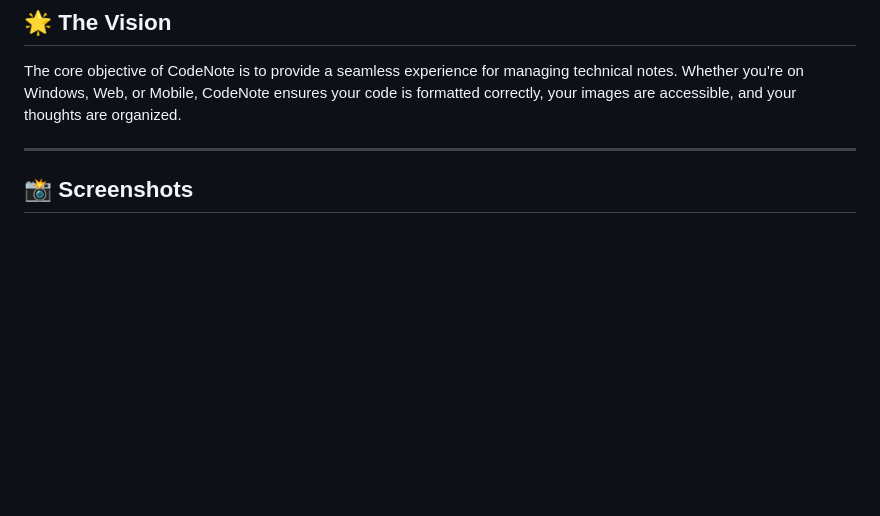
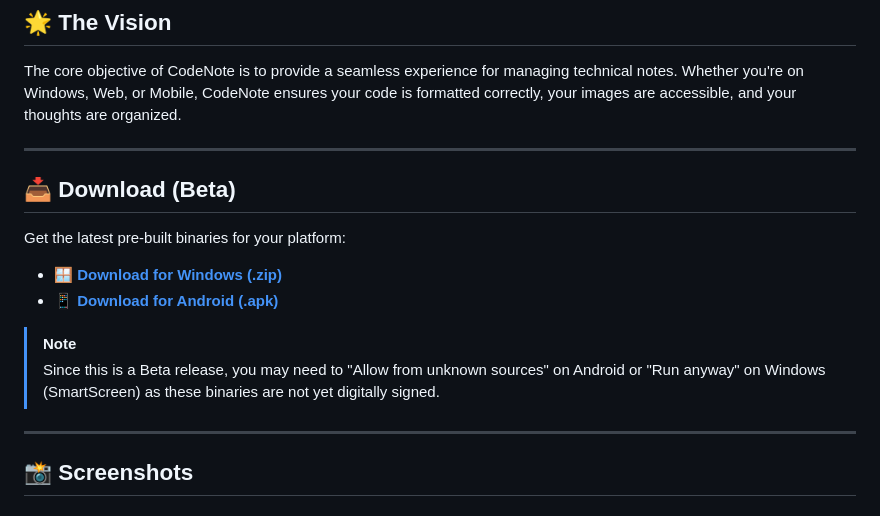
Before and after one commit to mahmoudyosrimahmoud13/code_note, a Markdown page: README.md, the part around the change. Drawn GitHub-style; blank space fills up the shorter version.

Commit message:
docs: add direct download links for Windows and Android beta releases

```diff
--- a/README.md
+++ b/README.md
@@ -4,6 +4,17 @@
 
 ## 🌟 The Vision
 The core objective of CodeNote is to provide a seamless experience for managing technical notes. Whether you're on Windows, Web, or Mobile, CodeNote ensures your code is formatted correctly, your images are accessible, and your thoughts are organized.
+
+---
+
+## 📥 Download (Beta)
+Get the latest pre-built binaries for your platform:
+
+*   **[🪟 Download for Windows (.zip)](https://github.com/mahmoudyosrimahmoud13/code_note/releases/download/beta/Release_windows_x86.zip)**
+*   **[📱 Download for Android (.apk)](https://github.com/mahmoudyosrimahmoud13/code_note/releases/download/beta/app-release.apk)**
+
+> [!NOTE]
+> Since this is a Beta release, you may need to "Allow from unknown sources" on Android or "Run anyway" on Windows (SmartScreen) as these binaries are not yet digitally signed.
 
 ---
 
```
